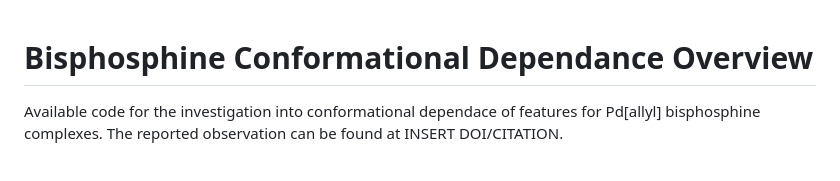
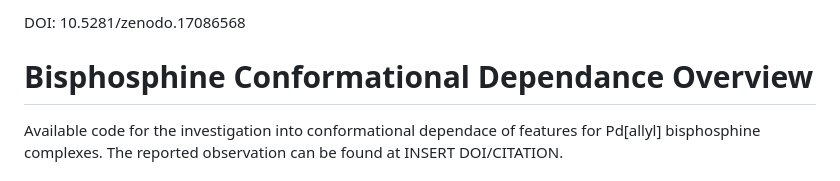
Before and after one commit to nsf-c-cas/bisphosphine_data, a Markdown page: README.md, the part around the change. Rendered like a GitHub page.

Commit message:
Add DOI to README for citation reference

```diff
--- a/README.md
+++ b/README.md
@@ -1,3 +1,4 @@
+DOI: 10.5281/zenodo.17086568
 
 # Bisphosphine Conformational Dependance Overview
 
```
